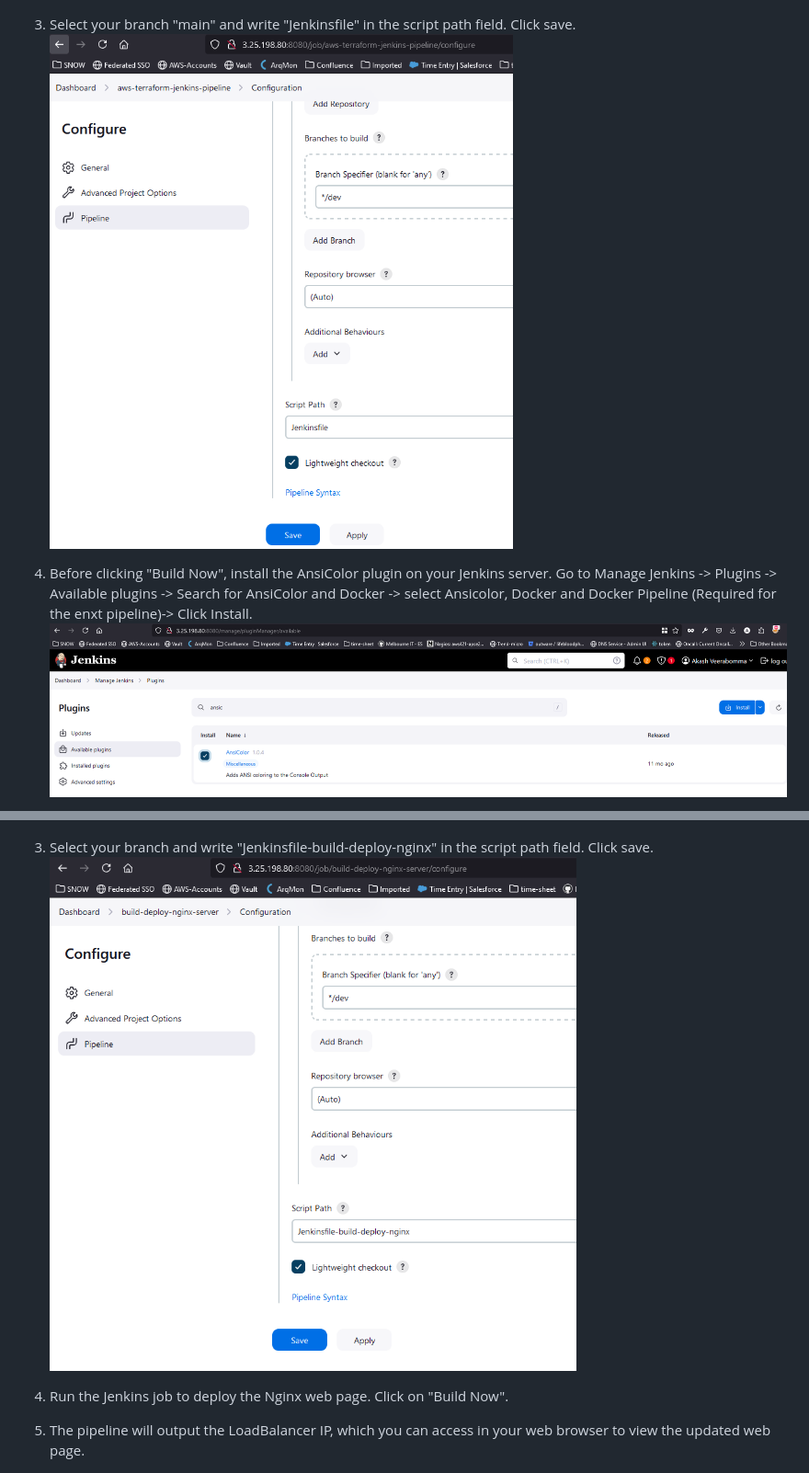
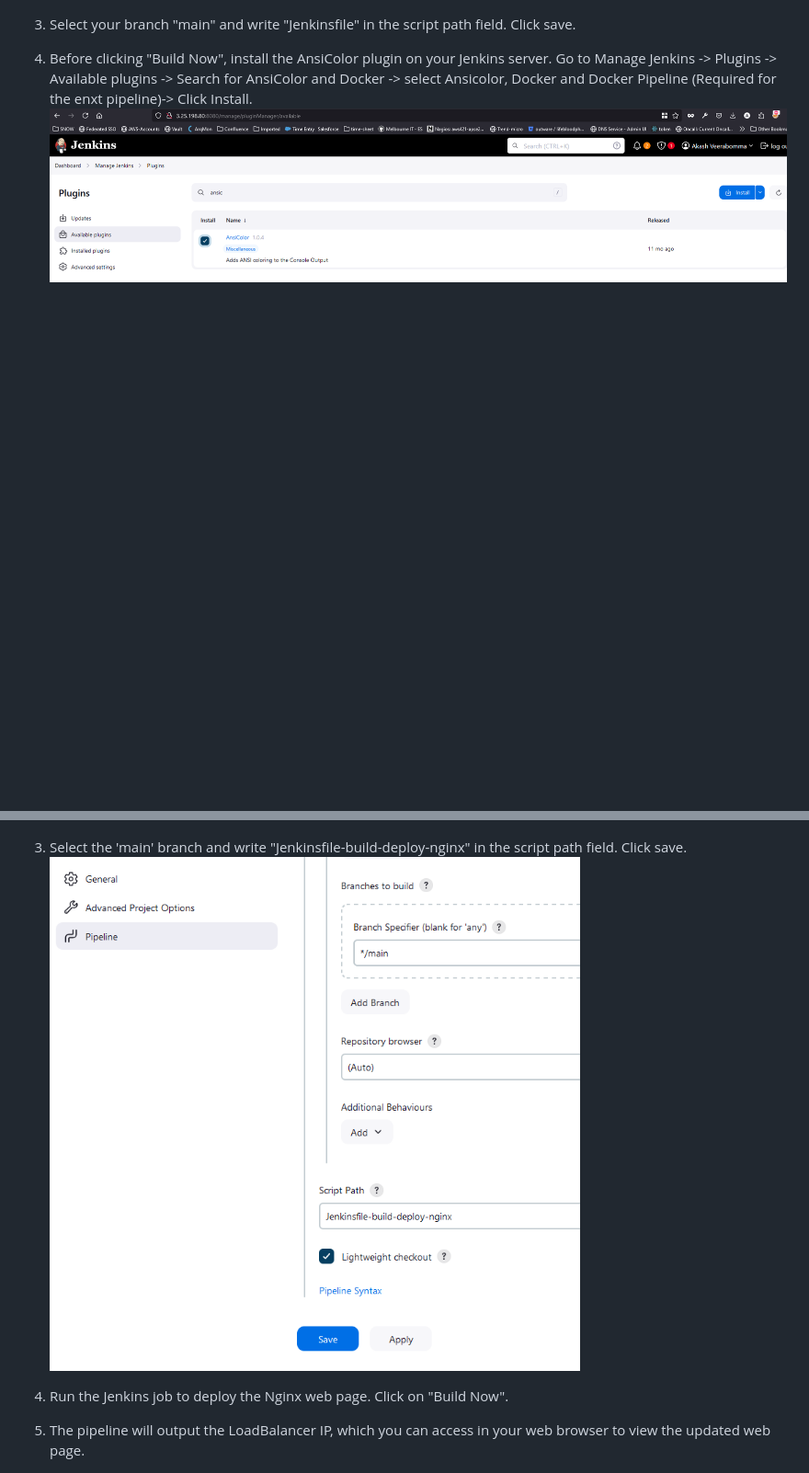
Before and after one commit to akashveera/jenkins-k8s-terraform, a Markdown page: README.md, 2 parts joined by grey strips. Shown: that part at 92% size. GitHub-like rendering; pictures changed too: images/image-12.png (deleted), images/image-17.png; blank space fills up the shorter version.

```diff
--- a/README.md
+++ b/README.md
@@ -143,7 +143,6 @@ To deploy the EKS cluster, follow these steps:
    ![alt text](images/image-25.png)
 
 3. Select your branch "main" and write "Jenkinsfile" in the script path field. Click save.
-   ![alt text](images/image-12.png)
 
 4. Before clicking "Build Now", install the AnsiColor plugin on your Jenkins server. Go to Manage Jenkins -> Plugins -> Available plugins -> Search for AnsiColor and Docker -> select Ansicolor, Docker and Docker Pipeline (Required for the enxt pipeline)-> Click Install.
    ![alt text](images/image-13.png)
@@ -168,7 +167,7 @@ To deploy Nginx web server using Dockerfile and K8 Deployment and Service, follo
 2. Scroll to the bottom of the page and under Pipeline, select "Pipeline script from SCM". Choose "Git" and provide your GitHub Repository URL. Select the credentials defined earlier.
    ![alt text](images/image-25.png)
 
-3. Select your branch and write "Jenkinsfile-build-deploy-nginx" in the script path field. Click save.
+3. Select the 'main' branch and write "Jenkinsfile-build-deploy-nginx" in the script path field. Click save.
    ![alt text](images/image-17.png)
 
 4. Run the Jenkins job to deploy the Nginx web page. Click on "Build Now".
```
